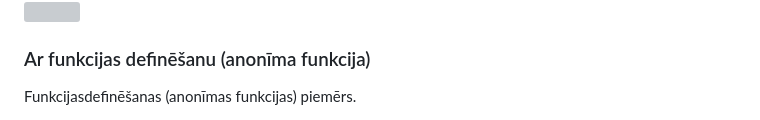
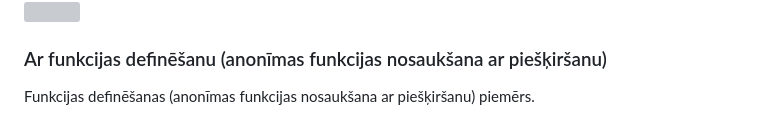
Before and after one commit to Inese24/DialogsAB_JS_2024, a Markdown page: MajasDarbi/MD1.md, the part around the change printed below. GitHub-like rendering; grey boxes are pictures that could not be loaded.

```diff
--- a/MajasDarbi/MD1.md
+++ b/MajasDarbi/MD1.md
@@ -96,6 +96,6 @@
 </picture>
 
 
-### Ar funkcijas definēšanu (anonīma funkcija)
-<p> Funkcijasdefinēšanas (anonīmas funkcijas) piemērs. </p>
+### Ar funkcijas definēšanu (anonīmas funkcijas nosaukšana ar piešķiršanu)
+<p> Funkcijas definēšanas (anonīmas funkcijas nosaukšana ar piešķiršanu) piemērs. </p>
 <picture>
```
Also changed, not shown: other parts of MajasDarbi/MD1.md (+6 -1 lines).
